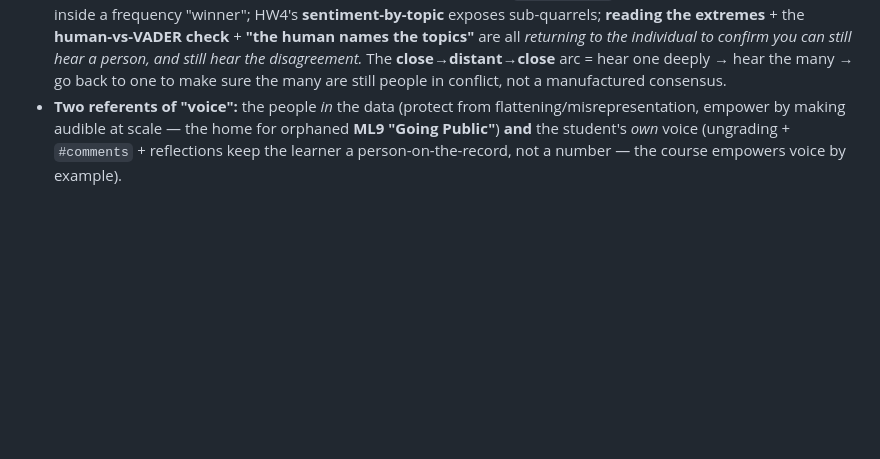
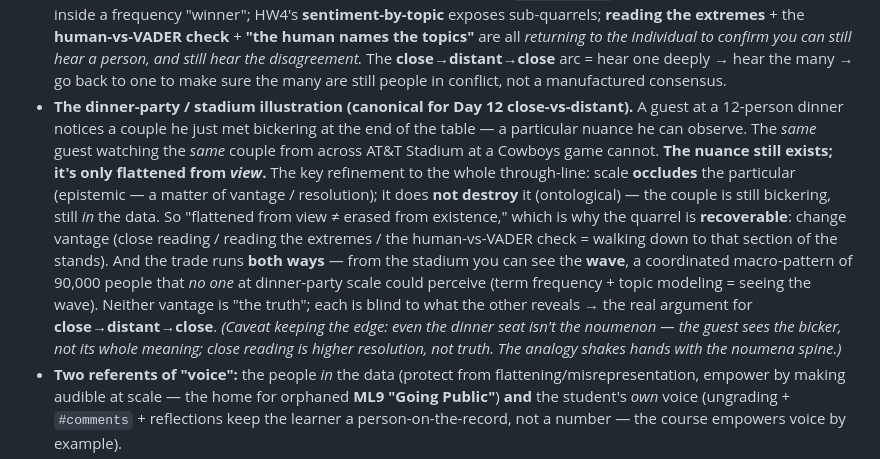
Before and after one commit to TCU-DCDA/WRIT20833_2026, a Markdown page: WORKLOG.md, the part around the change. Rendered like a GitHub page; blank space fills up the shorter version.

Commit message:
Capture dinner-party/stadium illustration (occlusion vs destruction)
Record the analogy as the canonical Day-12 close-vs-distant illustration
and a refinement to the through-line's 'flattening' language: a guest
sees a couple bicker at a 12-person dinner but not from across AT&T
Stadium -- the nuance still EXISTS, it's only flattened from VIEW. Scale
occludes the particular (epistemic/vantage), it doesn't destroy it
(ontological); so the quarrel is recoverable by changing vantage. The
trade runs both ways -- the stadium reveals the 'wave' (macro-pattern)
invisible up close -- which is the real argument for close->distant->close.
Caveat: even close reading isn't the noumenon, only higher resolution.

Co-Authored-By: Claude Opus 4.8 (1M context) <noreply@anthropic.com>

```diff
--- a/WORKLOG.md
+++ b/WORKLOG.md
@@ -97,6 +97,20 @@ computation *empowers* them): the flattening is the **price of the scale, and th
   are all *returning to the individual to confirm you can still hear a person, and still hear the
   disagreement.* The **close→distant→close** arc = hear one deeply → hear the many → go back to one to
   make sure the many are still people in conflict, not a manufactured consensus.
+- **The dinner-party / stadium illustration (canonical for Day 12 close-vs-distant).** A guest at a
+  12-person dinner notices a couple he just met bickering at the end of the table — a particular nuance
+  he can observe. The *same* guest watching the *same* couple from across AT&T Stadium at a Cowboys
+  game cannot. **The nuance still exists; it's only flattened from *view*.** The key refinement to the
+  whole through-line: scale **occludes** the particular (epistemic — a matter of vantage / resolution);
+  it does **not destroy** it (ontological) — the couple is still bickering, still *in* the data. So
+  "flattened from view ≠ erased from existence," which is why the quarrel is **recoverable**: change
+  vantage (close reading / reading the extremes / the human-vs-VADER check = walking down to that
+  section of the stands). And the trade runs **both ways** — from the stadium you can see the **wave**,
+  a coordinated macro-pattern of 90,000 people that *no one* at dinner-party scale could perceive (term
+  frequency + topic modeling = seeing the wave). Neither vantage is "the truth"; each is blind to what
+  the other reveals → the real argument for **close→distant→close**. *(Caveat keeping the edge: even
+  the dinner seat isn't the noumenon — the guest sees the bicker, not its whole meaning; close reading
+  is higher resolution, not truth. The analogy shakes hands with the noumena spine.)*
 - **Two referents of "voice":** the people *in* the data (protect from flattening/misrepresentation,
   empower by making audible at scale — the home for orphaned **ML9 "Going Public"**) **and** the
   student's *own* voice (ungrading + `#comments` + reflections keep the learner a person-on-the-record,
```
